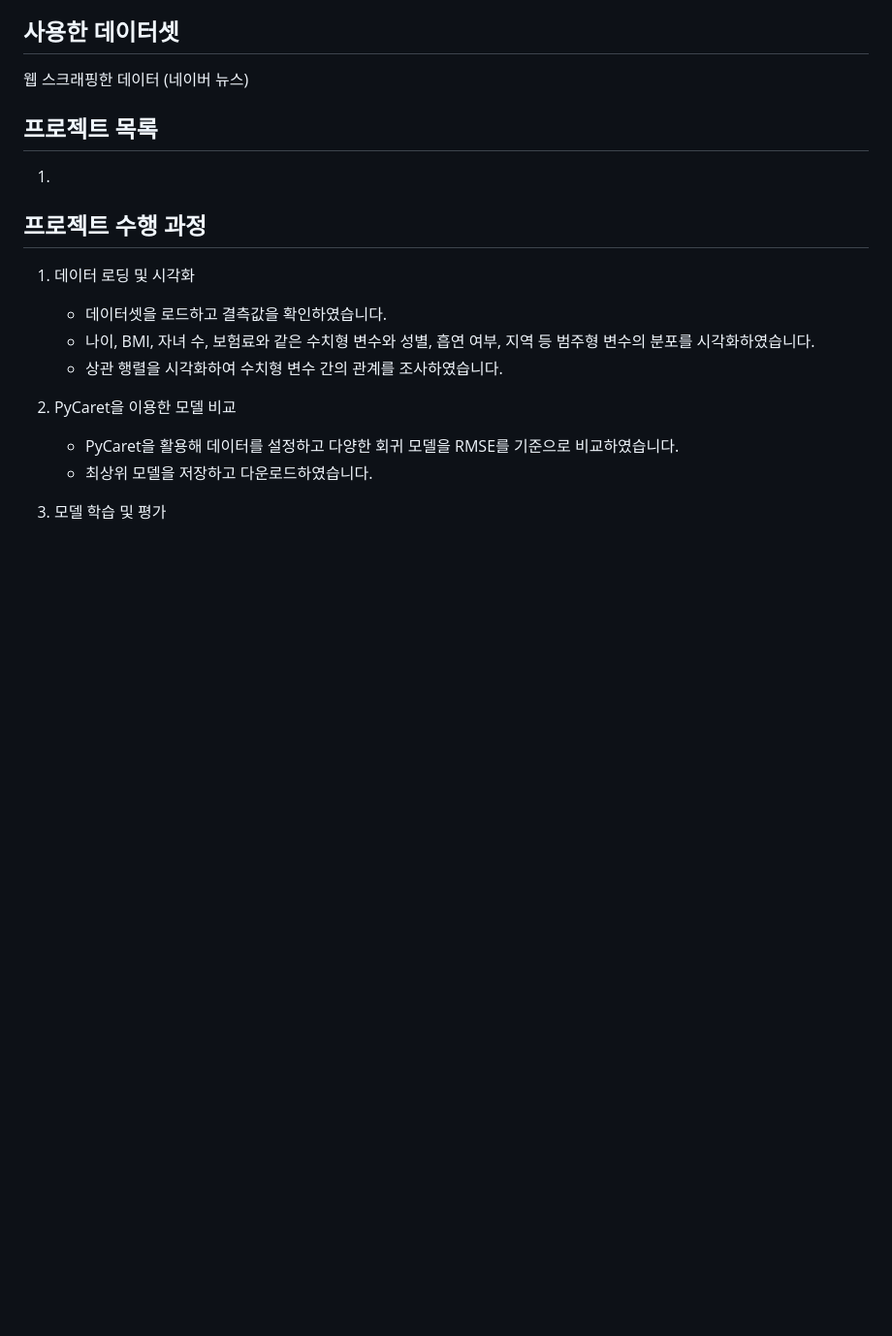
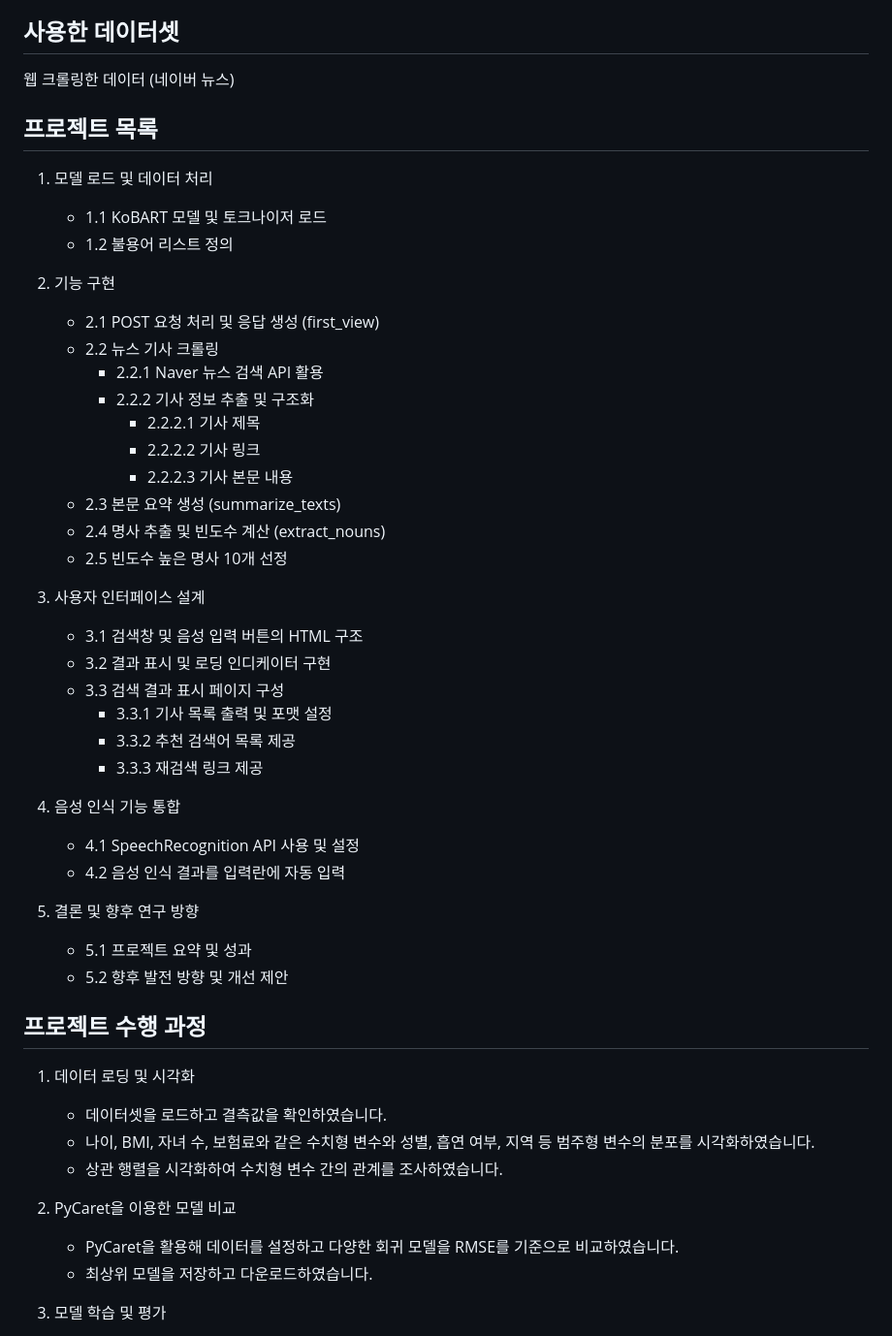
Before and after one commit to god05212/News_summary, a Markdown page: README.md, the part around the change. Shown: that part at 97% size. Drawn GitHub-style; blank space fills up the shorter version.

```diff
--- a/README.md
+++ b/README.md
@@ -13,12 +13,41 @@
 이 프로젝트를 통해 사용자는 원하는 뉴스 기사를 보다 효율적으로 찾을 수 있으며, 기업은 뉴스 소비 트렌드를 이해하는 통찰을 얻고 향후 고객 맞춤형 서비스 개발에 기여할 수 있습니다.
 <br/>
 ## 사용한 데이터셋
-웹 스크래핑한 데이터 (네이버 뉴스)
+웹 크롤링한 데이터 (네이버 뉴스)
 <br/>
 
 ## 프로젝트 목록
-1.
+1. 모델 로드 및 데이터 처리
+   - 1.1 KoBART 모델 및 토크나이저 로드
+   - 1.2 불용어 리스트 정의
 
+2. 기능 구현
+   - 2.1 POST 요청 처리 및 응답 생성 (first_view)
+   - 2.2 뉴스 기사 크롤링
+     - 2.2.1 Naver 뉴스 검색 API 활용
+     - 2.2.2 기사 정보 추출 및 구조화
+       - 2.2.2.1 기사 제목
+       - 2.2.2.2 기사 링크
+       - 2.2.2.3 기사 본문 내용
+   - 2.3 본문 요약 생성 (summarize_texts)
+   - 2.4 명사 추출 및 빈도수 계산 (extract_nouns)
+   - 2.5 빈도수 높은 명사 10개 선정
+
+3. 사용자 인터페이스 설계
+   - 3.1 검색창 및 음성 입력 버튼의 HTML 구조
+   - 3.2 결과 표시 및 로딩 인디케이터 구현
+   - 3.3 검색 결과 표시 페이지 구성
+     - 3.3.1 기사 목록 출력 및 포맷 설정
+     - 3.3.2 추천 검색어 목록 제공
+     - 3.3.3 재검색 링크 제공
+
+4. 음성 인식 기능 통합
+   - 4.1 SpeechRecognition API 사용 및 설정
+   - 4.2 음성 인식 결과를 입력란에 자동 입력
+
+5. 결론 및 향후 연구 방향
+   - 5.1 프로젝트 요약 및 성과
+   - 5.2 향후 발전 방향 및 개선 제안
 ## 프로젝트 수행 과정
 1. 데이터 로딩 및 시각화
     - 데이터셋을 로드하고 결측값을 확인하였습니다.
```
